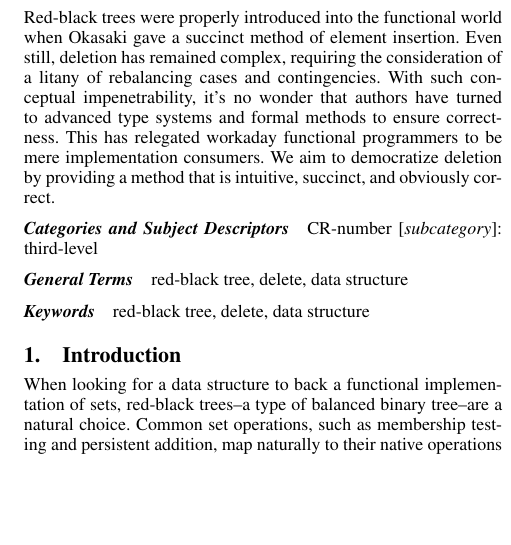
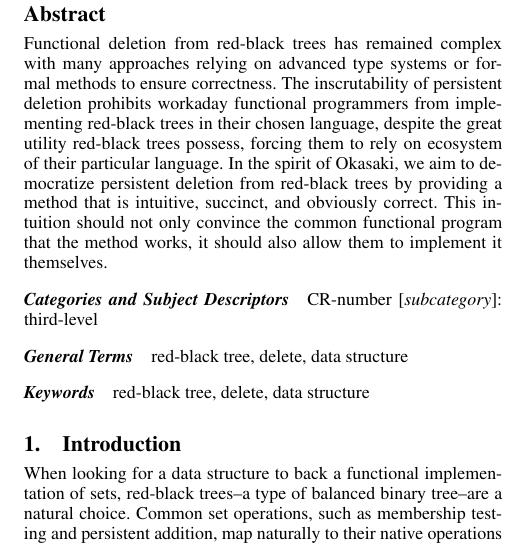
Before and after one commit to kimmyg/red-black-pearl, a LaTeX paper (red-black-pearl.tex): part of one column of page 1 of 5, cut at the place of the change, the shorter picture padded with empty space. Compiled offline with pdfLaTeX; a missing font is replaced by an installed copy or a similar font; a LaTeX package or settings file that is missing is left out.

Commit message:
New abstract and small changes.

```diff
--- a/red-black-pearl.tex
+++ b/red-black-pearl.tex
@@ -33,7 +33,7 @@
 \rightcodeskip=0pt plus 1fil
 
 \begin{abstract}
-Red-black trees were properly introduced into the functional world when Okasaki gave a succinct method of element insertion. Even still, deletion has remained complex, requiring the consideration of a litany of rebalancing cases and contingencies. With such conceptual impenetrability, it's no wonder that authors have turned to advanced type systems and formal methods to ensure correctness. This has relegated workaday functional programmers to be mere implementation consumers. We aim to democratize deletion by providing a method that is intuitive, succinct, and obviously correct.
+Functional deletion from red-black trees has remained complex with many approaches relying on advanced type systems or formal methods to ensure correctness. The inscrutability of persistent deletion prohibits workaday functional programmers from implementing red-black trees in their chosen language, despite the great utility red-black trees possess, forcing them to rely on ecosystem of their particular language. In the spirit of Okasaki, we aim to democratize persistent deletion from red-black trees by providing a method that is intuitive, succinct, and obviously correct. This intuition should not only convince the common functional program that the method works, it should also allow them to implement it themselves.
 \end{abstract}
 
 \category{CR-number}{subcategory}{third-level}
```
Also changed, not shown: red-black-pearl.tex (2 more changed lines).
